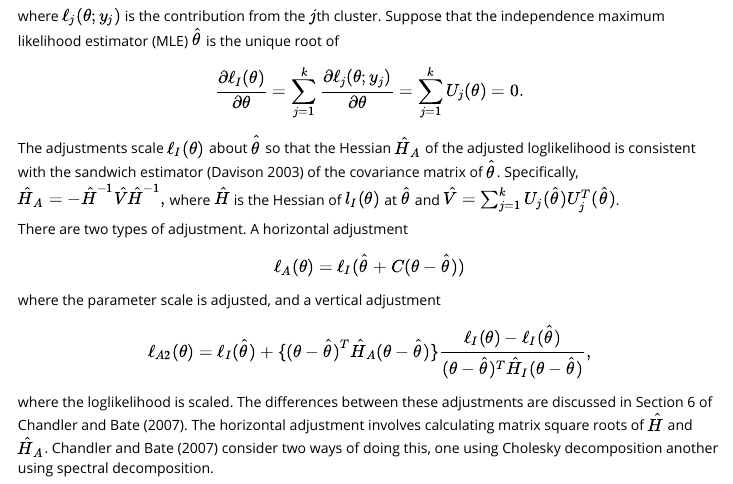
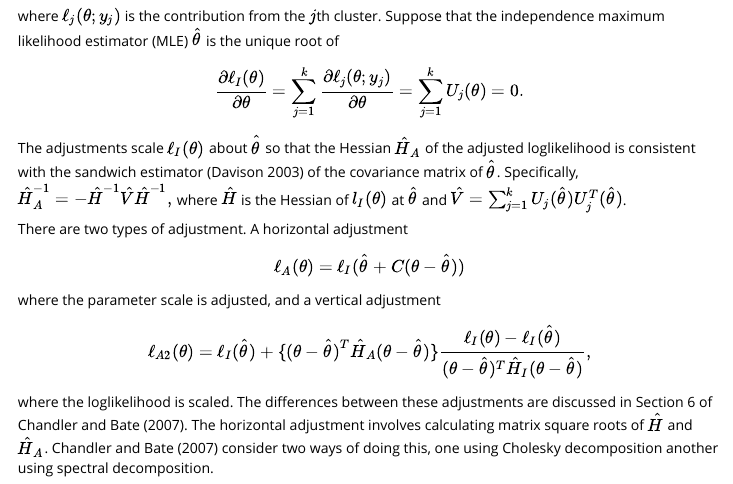
Before and after one commit to paulnorthrop/chandwich, an R Markdown document (inst/doc/chandwich-vignette.Rmd): the page in a window 1100 px wide, from 650 px down. The pictures show the output file inst/doc/chandwich-vignette.html that the author committed with the source, opened offline.

Commit message:
Correct typo in vignette.

```diff
--- a/inst/doc/chandwich-vignette.Rmd
+++ b/inst/doc/chandwich-vignette.Rmd
@@ -22,7 +22,7 @@ Suppose that we have $k$ clusters of observations $\{y_j, j = 1, \ldots, k\}$, w
 $$\ell_I(\theta) = \sum_{j=1}^{k} \ell_j(\theta; y_j),$$
 where $\ell_j(\theta; y_j)$ is the contribution from the $j$th cluster.  Suppose that the independence maximum likelihood estimator (MLE) $\hat{\theta}$ is the unique root of $$\frac{\partial \ell_I(\theta)}{\partial \theta} = \sum_{j=1}^{k} \frac{\partial \ell_j(\theta; y_j)}{\partial \theta} = \sum_{j=1}^{k} U_j(\theta) = 0.$$
 The adjustments scale $\ell_I(\theta)$ about $\hat{\theta}$ so that the Hessian $\hat{H}_A$ of the adjusted loglikelihood is consistent with the sandwich estimator [@Davison2003] of the covariance matrix of $\hat{\theta}$.  Specifically,
-$\hat{H}_A = -\hat{H}^{-1} \hat{V} \hat{H}^{-1},$
+$\hat{H}_A^{-1} = -\hat{H}^{-1} \hat{V} \hat{H}^{-1},$
 where $\hat{H}$ is the Hessian of $l_I(\theta)$ at $\hat{\theta}$ and $\hat{V} =\sum_{j=1}^{k} U_j(\hat{\theta}) U^{T}_j(\hat{\theta})$.
 
 There are two types of adjustment.  A horizontal adjustment
```
Also changed, not shown: vignettes/chandwich-vignette.Rmd (+1 -1 lines), inst/doc/chandwich-vignette.html.
